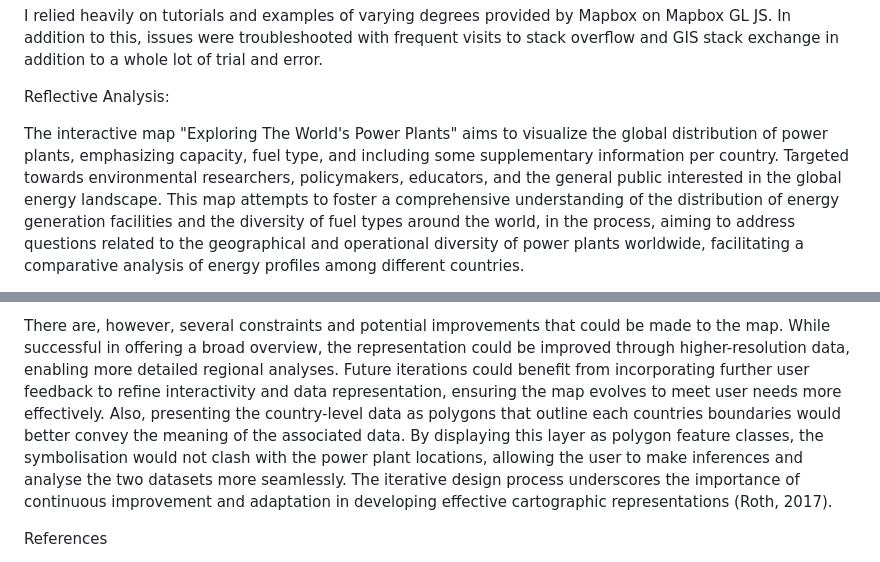
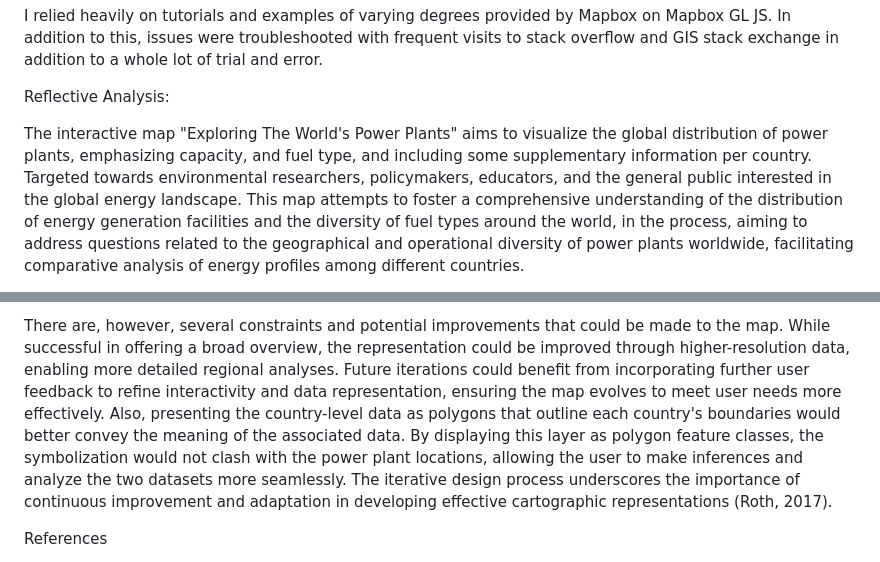
Before and after one commit to berry714/Global-Power-Plants, a Markdown page: README.md, 2 parts joined by grey strips. Drawn GitHub-style.

```diff
--- a/README.md
+++ b/README.md
@@ -23,6 +23,6 @@ I relied heavily on tutorials and examples of varying degrees provided by Mapbox
 
 Reflective Analysis:
 
-The interactive map "Exploring The World's Power Plants" aims to visualize the global distribution of power plants, emphasizing capacity, fuel type, and including some supplementary information per country. Targeted towards environmental researchers, policymakers, educators, and the general public interested in the global energy landscape. This map attempts to foster a comprehensive understanding of the distribution of energy generation facilities and the diversity of fuel types around the world, in the process, aiming to address questions related to the geographical and operational diversity of power plants worldwide, facilitating a comparative analysis of energy profiles among different countries.
+The interactive map "Exploring The World's Power Plants" aims to visualize the global distribution of power plants, emphasizing capacity, and fuel type, and including some supplementary information per country. Targeted towards environmental researchers, policymakers, educators, and the general public interested in the global energy landscape. This map attempts to foster a comprehensive understanding of the distribution of energy generation facilities and the diversity of fuel types around the world, in the process, aiming to address questions related to the geographical and operational diversity of power plants worldwide, facilitating comparative analysis of energy profiles among different countries.
 
 
@@ -30,6 +42,6 @@ The development of this map followed a structured design process, incorporating
 
 
-There are, however, several constraints and potential improvements that could be made to the map. While successful in offering a broad overview, the representation could be improved through higher-resolution data, enabling more detailed regional analyses. Future iterations could benefit from incorporating further user feedback to refine interactivity and data representation, ensuring the map evolves to meet user needs more effectively. Also, presenting the country-level data as polygons that outline each countries boundaries would better convey the meaning of the associated data. By displaying this layer as polygon feature classes, the symbolisation would not clash with the power plant locations, allowing the user to make inferences and analyse the two datasets more seamlessly. The iterative design process underscores the importance of continuous improvement and adaptation in developing effective cartographic representations (Roth, 2017).
+There are, however, several constraints and potential improvements that could be made to the map. While successful in offering a broad overview, the representation could be improved through higher-resolution data, enabling more detailed regional analyses. Future iterations could benefit from incorporating further user feedback to refine interactivity and data representation, ensuring the map evolves to meet user needs more effectively. Also, presenting the country-level data as polygons that outline each country's boundaries would better convey the meaning of the associated data. By displaying this layer as polygon feature classes, the symbolization would not clash with the power plant locations, allowing the user to make inferences and analyze the two datasets more seamlessly. The iterative design process underscores the importance of continuous improvement and adaptation in developing effective cartographic representations (Roth, 2017).
 
 
 
```
Also changed, not shown: other parts of README.md (+13 -1 lines).
